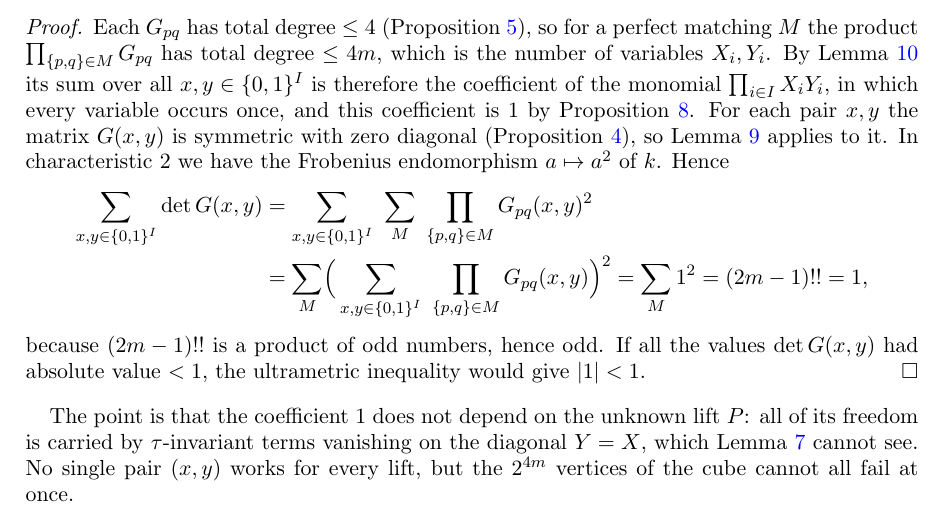
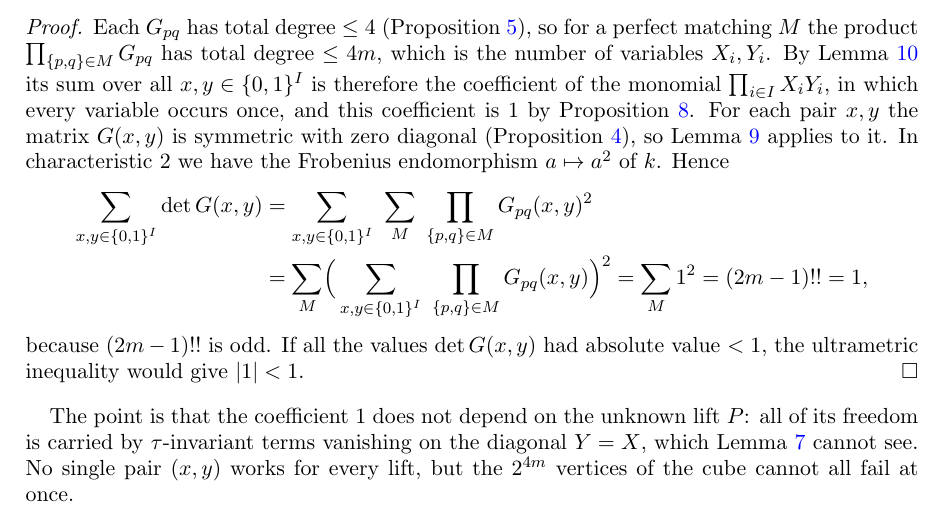
Before and after one commit to Deicyde/alternating-analytic-counterexample, a LaTeX problem sheet (paper/counterexample.tex): part of page 5 of 9, cut so that both start at the same text. Compiled offline with pdfLaTeX.

Commit message:
paper: '(2m-1)!! is odd'

```diff
--- a/paper/counterexample.tex
+++ b/paper/counterexample.tex
@@ -296,7 +296,7 @@ characteristic $2$ we have the Frobenius endomorphism $a\mapsto a^2$ of $\kk$. H
 &=\sum_{x,y\in\{0,1\}^I}\ \sum_M\ \prod_{\{p,q\}\in M}G_{pq}(x,y)^2\\
 &=\sum_M\Bigl(\,\sum_{x,y\in\{0,1\}^I}\ \prod_{\{p,q\}\in M}G_{pq}(x,y)\Bigr)^2=\sum_M1^2=(2m-1)!!=1,
 \end{align*}
-because $(2m-1)!!$ is a product of odd numbers, hence odd. If all the values $\det G(x,y)$ had absolute value $<1$, the ultrametric inequality would give
+because $(2m-1)!!$ is odd. If all the values $\det G(x,y)$ had absolute value $<1$, the ultrametric inequality would give
 $\abs1<1$.
 \end{proof}
 
```
Also changed, not shown: paper/counterexample.pdf.
